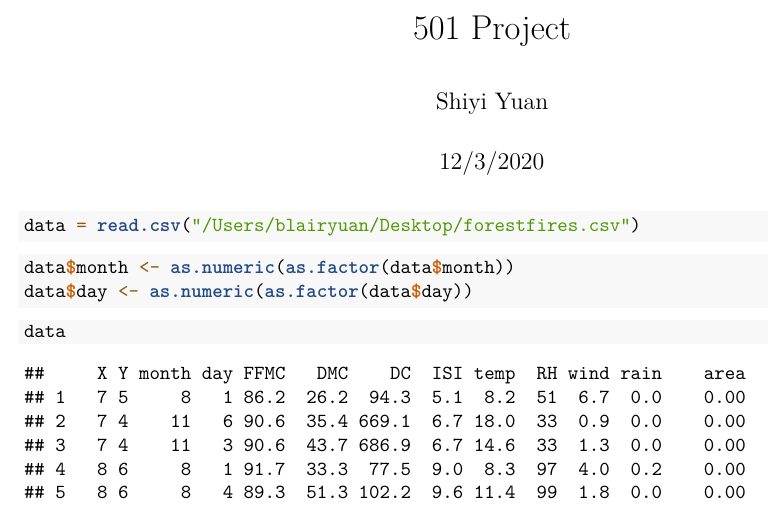
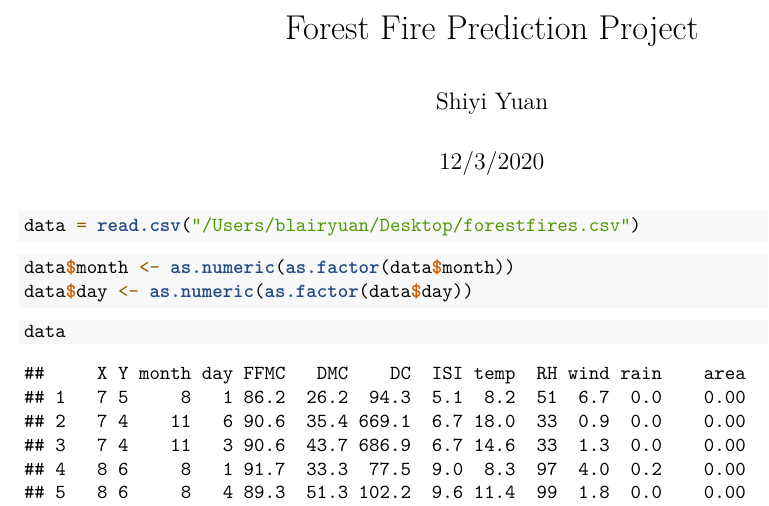
Before and after one commit to BlairYuan-Shiyi/BlairYuan-Shiyi, an R Markdown document (501 project.Rmd): part of page 1 of 71, cut at the place of the change. Rendered offline with R 4.5, knitr and Pandoc, then LaTeX, with nearby package versions; some code elsewhere in the file could not run offline.

Commit message:
Update 501 project.Rmd

```diff
--- a/501 project.Rmd
+++ b/501 project.Rmd
@@ -1,5 +1,5 @@
 ---
-title: "501 Project"
+title: "Forest Fire Prediction Project"
 author: "Shiyi Yuan"
 date: "12/3/2020"
 output: pdf_document
```
